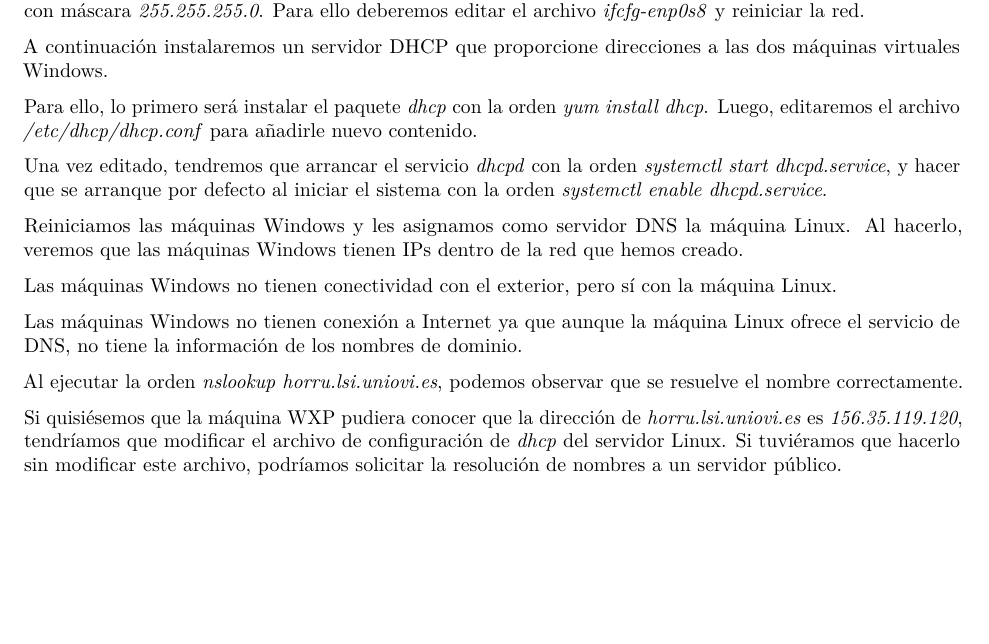
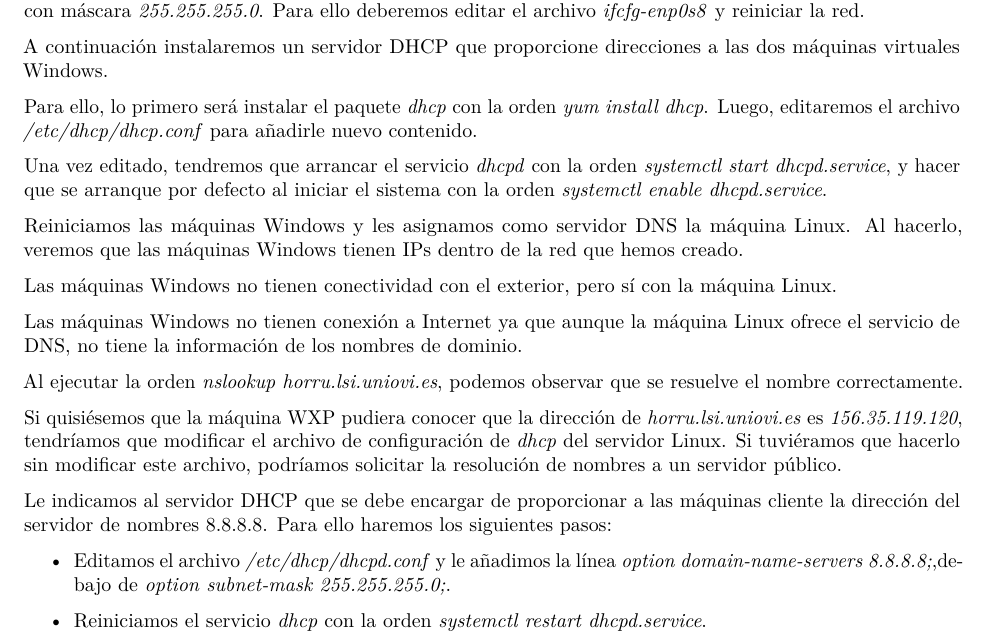
Before and after one commit to fonsecadh/asr-lab, an R Markdown document (uo258318-practicas-lab.rmd): part of page 49 of 49, cut so that both start at the same text, the shorter picture padded with empty space. Rendered offline with R 4.5, knitr and Pandoc, then LaTeX, with nearby package versions.

Commit message:
Practice 04 - Second part - Before seeing changes in Windows machines.

```diff
--- a/uo258318-practicas-lab.rmd
+++ b/uo258318-practicas-lab.rmd
@@ -480,3 +480,10 @@ Al ejecutar la orden *nslookup horru.lsi.uniovi.es*, podemos observar que se res
 
 Si quisiésemos que la máquina WXP pudiera conocer que la dirección de *horru.lsi.uniovi.es* es *156.35.119.120*, tendríamos que modificar el archivo de configuración de *dhcp* del servidor Linux.
 Si tuviéramos que hacerlo sin modificar este archivo, podríamos solicitar la resolución de nombres a un servidor público.
+
+Le indicamos al servidor DHCP que se debe encargar de proporcionar a las máquinas cliente la dirección del servidor de nombres 8.8.8.8.
+Para ello haremos los siguientes pasos:
+
+- Editamos el archivo */etc/dhcp/dhcpd.conf* y le añadimos la línea *option domain-name-servers 8.8.8.8;*,debajo de *option subnet-mask 255.255.255.0;*.
+
+- Reiniciamos el servicio *dhcp* con la orden *systemctl restart dhcpd.service*.
```
